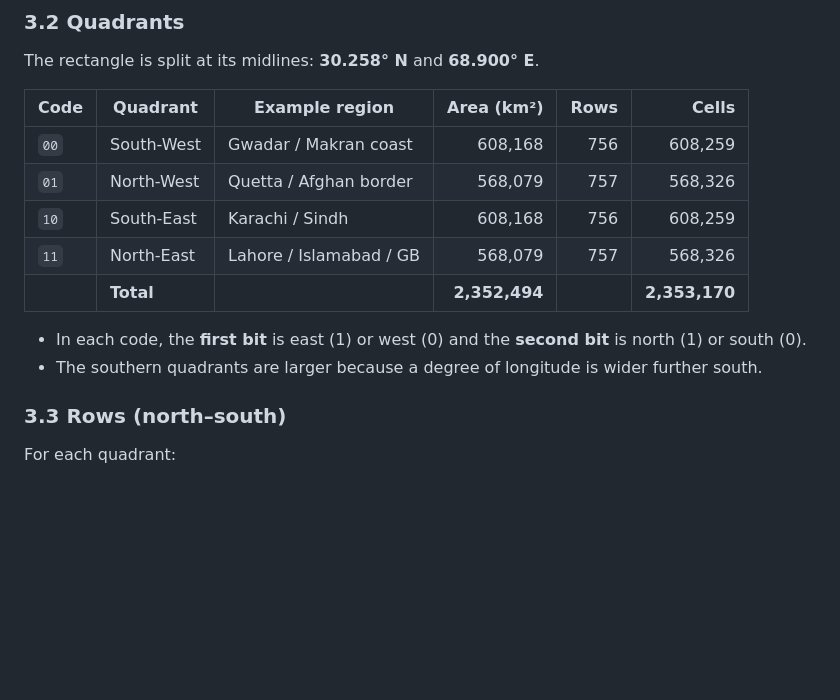
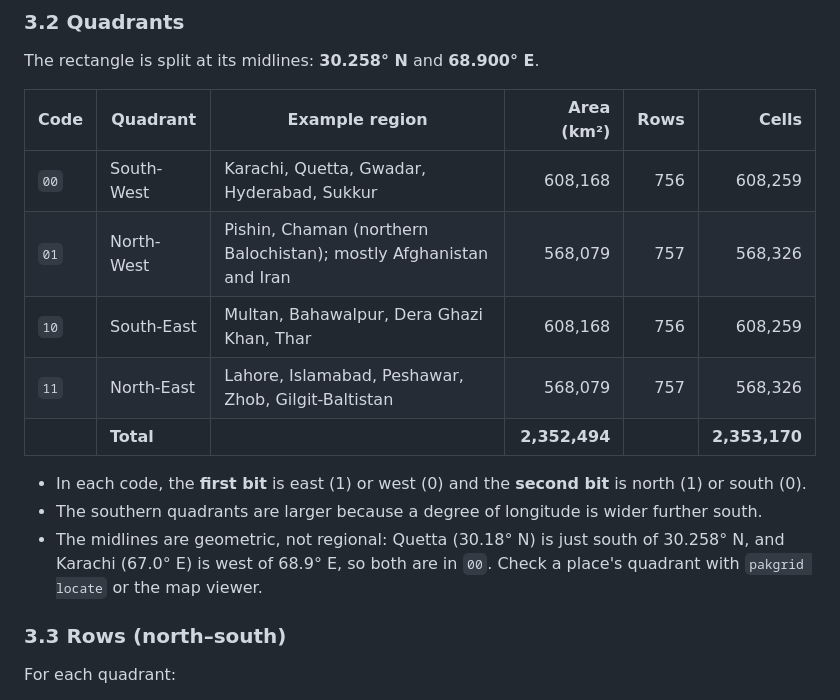
Before and after one commit to sahir2947/Pakistan-National-Grid-Mapping, a Markdown page: project.md, the part around the change. Drawn GitHub-style; blank space fills up the shorter version.

```diff
--- a/project.md
+++ b/project.md
@@ -150,16 +150,19 @@ The rectangle is split at its midlines: **30.258° N** and **68.900° E**.
 
 | Code | Quadrant | Example region | Area (km²) | Rows | Cells |
 |------|----------|----------------|-----------:|-----:|------:|
-| `00` | South-West | Gwadar / Makran coast | 608,168 | 756 | 608,259 |
-| `01` | North-West | Quetta / Afghan border | 568,079 | 757 | 568,326 |
-| `10` | South-East | Karachi / Sindh | 608,168 | 756 | 608,259 |
-| `11` | North-East | Lahore / Islamabad / GB | 568,079 | 757 | 568,326 |
+| `00` | South-West | Karachi, Quetta, Gwadar, Hyderabad, Sukkur | 608,168 | 756 | 608,259 |
+| `01` | North-West | Pishin, Chaman (northern Balochistan); mostly Afghanistan and Iran | 568,079 | 757 | 568,326 |
+| `10` | South-East | Multan, Bahawalpur, Dera Ghazi Khan, Thar | 608,168 | 756 | 608,259 |
+| `11` | North-East | Lahore, Islamabad, Peshawar, Zhob, Gilgit-Baltistan | 568,079 | 757 | 568,326 |
 | | **Total** | | **2,352,494** | | **2,353,170** |
 
 - In each code, the **first bit** is east (1) or west (0) and the **second
   bit** is north (1) or south (0).
 - The southern quadrants are larger because a degree of longitude is wider
   further south.
+- The midlines are geometric, not regional: Quetta (30.18° N) is just south of
+  30.258° N, and Karachi (67.0° E) is west of 68.9° E, so both are in `00`.
+  Check a place's quadrant with `pakgrid locate` or the map viewer.
 
 ### 3.3 Rows (north–south)
 
```
Also changed, not shown: README.md (+4 -4 lines).
